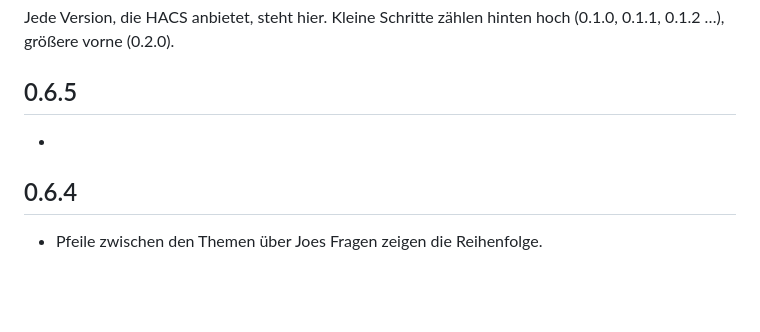
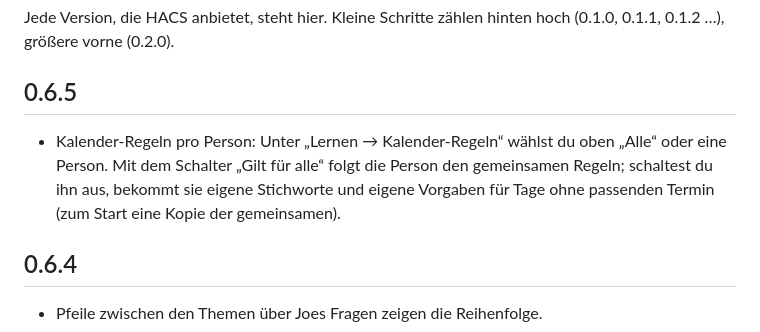
Before and after one commit to Marcels-Custom-Coding/Energy-Joe, a Markdown page: CHANGELOG.md, the part around the change. Drawn GitHub-style; blank space fills up the shorter version.

Commit message:
Änderungen für 0.6.5 eingetragen

```diff
--- a/CHANGELOG.md
+++ b/CHANGELOG.md
@@ -5,7 +5,7 @@ hoch (0.1.0, 0.1.1, 0.1.2 …), größere vorne (0.2.0).
 
 ## 0.6.5
 
--
+- Kalender-Regeln pro Person: Unter „Lernen → Kalender-Regeln“ wählst du oben „Alle“ oder eine Person. Mit dem Schalter „Gilt für alle“ folgt die Person den gemeinsamen Regeln; schaltest du ihn aus, bekommt sie eigene Stichworte und eigene Vorgaben für Tage ohne passenden Termin (zum Start eine Kopie der gemeinsamen).
 
 ## 0.6.4
 
```
